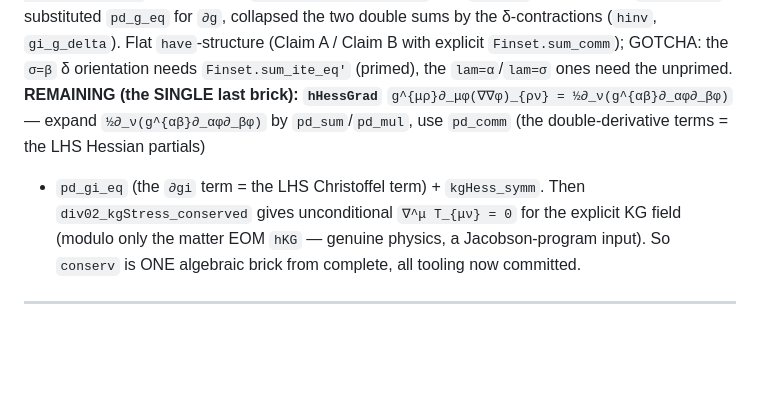
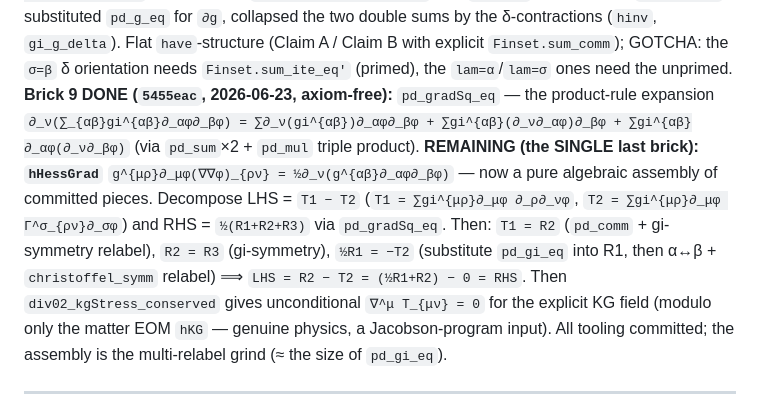
Before and after one commit to kaplan196883/QIQT-H, a Markdown page: QIQT_GR_DISCHARGE_PLAN.md, the part around the change. Rendered like a GitHub page; blank space fills up the shorter version.

Commit message:
plan: conserv brick 9 done (gradient product-rule expansion); hHessGrad assembly scoped
Co-Authored-By: Claude Opus 4.8 <noreply@anthropic.com>

```diff
--- a/QIQT_GR_DISCHARGE_PLAN.md
+++ b/QIQT_GR_DISCHARGE_PLAN.md
@@ -71,11 +71,16 @@ inverse relation `∑_α g_{μα}gi^{αβ} = δ_μ^β` gives `∑_α ∂_ν(g_{
 extracted via `gi_g_delta`, substituted `pd_g_eq` for `∂g`, collapsed the two double sums by the δ-contractions
 (`hinv`, `gi_g_delta`). Flat `have`-structure (Claim A / Claim B with explicit `Finset.sum_comm`); GOTCHA: the
 `σ=β` δ orientation needs `Finset.sum_ite_eq'` (primed), the `lam=α`/`lam=σ` ones need the unprimed.
-**REMAINING (the SINGLE last brick):** **`hHessGrad`** `g^{μρ}∂_μφ(∇∇φ)_{ρν} = ½∂_ν(g^{αβ}∂_αφ∂_βφ)` — expand
-`½∂_ν(g^{αβ}∂_αφ∂_βφ)` by `pd_sum`/`pd_mul`, use `pd_comm` (the double-derivative terms = the LHS Hessian partials)
-+ `pd_gi_eq` (the `∂gi` term = the LHS Christoffel term) + `kgHess_symm`. Then `div02_kgStress_conserved` gives
-unconditional `∇^μ T_{μν} = 0` for the explicit KG field (modulo only the matter EOM `hKG` — genuine physics, a
-Jacobson-program input). So `conserv` is ONE algebraic brick from complete, all tooling now committed.
+**Brick 9 DONE (`5455eac`, 2026-06-23, axiom-free):** `pd_gradSq_eq` — the product-rule expansion
+`∂_ν(∑_{αβ}gi^{αβ}∂_αφ∂_βφ) = ∑∂_ν(gi^{αβ})∂_αφ∂_βφ + ∑gi^{αβ}(∂_ν∂_αφ)∂_βφ + ∑gi^{αβ}∂_αφ(∂_ν∂_βφ)` (via
+`pd_sum`×2 + `pd_mul` triple product).
+**REMAINING (the SINGLE last brick): `hHessGrad`** `g^{μρ}∂_μφ(∇∇φ)_{ρν} = ½∂_ν(g^{αβ}∂_αφ∂_βφ)` — now a pure
+algebraic assembly of committed pieces. Decompose LHS = `T1 − T2` (`T1 = ∑gi^{μρ}∂_μφ ∂_ρ∂_νφ`, `T2 =
+∑gi^{μρ}∂_μφ Γ^σ_{ρν}∂_σφ`) and RHS = `½(R1+R2+R3)` via `pd_gradSq_eq`. Then: `T1 = R2` (`pd_comm` + gi-symmetry
+relabel), `R2 = R3` (gi-symmetry), `½R1 = −T2` (substitute `pd_gi_eq` into R1, then α↔β + `christoffel_symm`
+relabel) ⟹ `LHS = R2 − T2 = (½R1+R2) − 0 = RHS`. Then `div02_kgStress_conserved` gives unconditional
+`∇^μ T_{μν} = 0` for the explicit KG field (modulo only the matter EOM `hKG` — genuine physics, a Jacobson-program
+input). All tooling committed; the assembly is the multi-relabel grind (≈ the size of `pd_gi_eq`).
 
 ---
 
```
